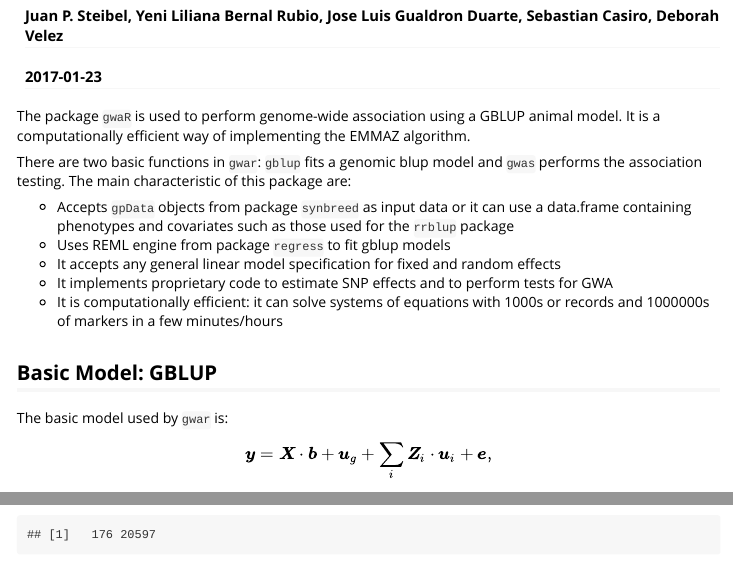
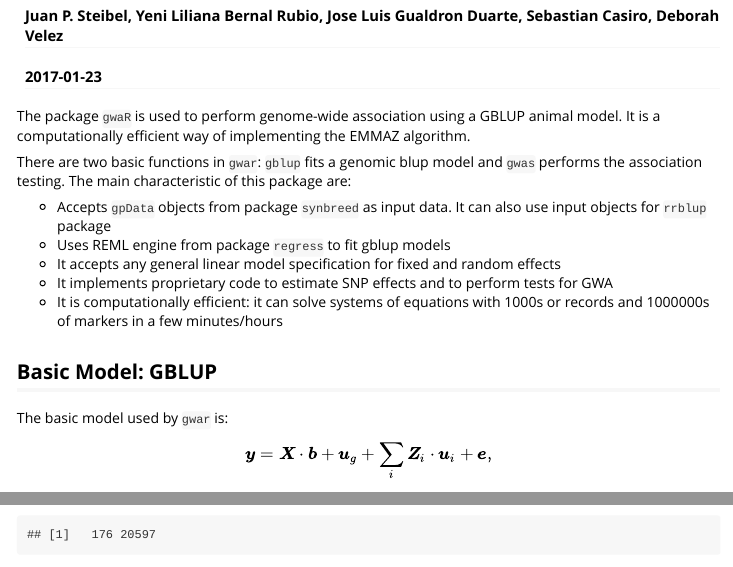
Before and after one commit to steibelj/gwaR, an R Markdown document (vignettes/intro-to-gblup.Rmd): the page in a window 1100 px wide, from 70 px down, and a second part further down, joined at a grey line. Rendered offline with R 4.5, knitr and Pandoc, with nearby package versions; some code elsewhere in the file could not run offline; long lines of code are wrapped.

Commit message:
Add files via upload
last

```diff
--- a/vignettes/intro-to-gblup.Rmd
+++ b/vignettes/intro-to-gblup.Rmd
@@ -13,7 +13,7 @@ The package `gwaR` is used to perform genome-wide association using a GBLUP anim
 
 There are two basic functions in `gwar`: `gblup` fits a genomic blup model and `gwas` performs the association testing. The main characteristic of this package are:
 
-- Accepts `gpData` objects from package `synbreed` as input data or it can use a data.frame containing phenotypes and covariates such as those used for the `rrblup` package
+- Accepts `gpData` objects from package `synbreed` as input data. It can also use input objects for `rrblup` package
 - Uses REML engine from package `regress` to fit gblup models
 - It accepts any general linear model specification for fixed and random effects
 - It implements proprietary code to estimate SNP effects and to perform tests for GWA
```
Also changed, not shown: vignettes/intro-to-gblup.Rmd (2 more changed lines).
